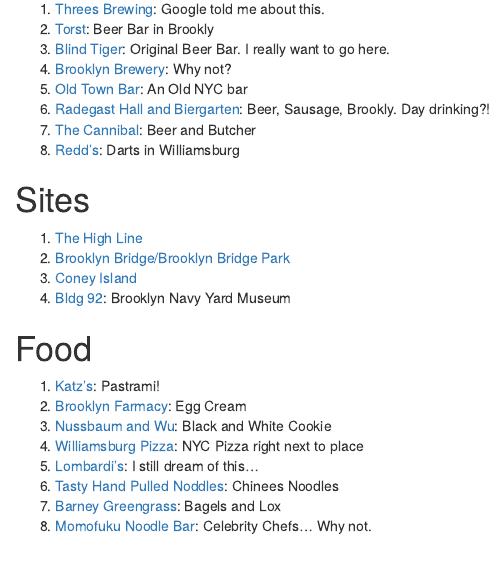
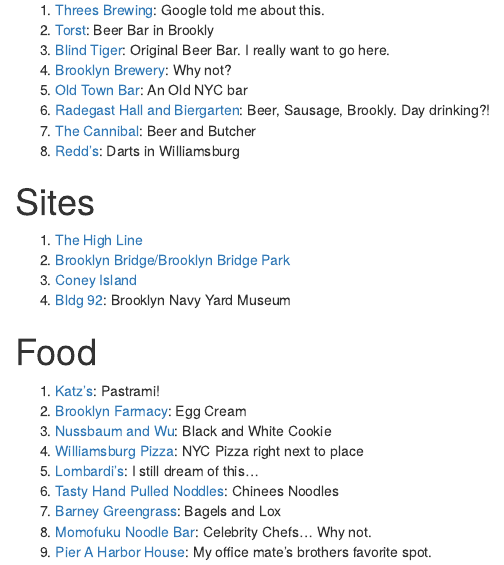
Before and after one commit to jhollist/nyc, an R Markdown document (index.Rmd): the page in a window 1100 px wide, from 70 px down. The pictures show the output file index.html that the author committed with the source, opened offline.

Commit message:
try this again

```diff
--- a/index.Rmd
+++ b/index.Rmd
@@ -23,3 +23,4 @@
 6. [Tasty Hand Pulled Noddles](http://www.tastyhandpullednoodlesnyc.com/): Chinees Noodles
 7. [Barney Greengrass](http://barneygreengrass.com/): Bagels and Lox
 8. [Momofuku Noodle Bar](https://noodlebar-ny.momofuku.com/): Celebrity Chefs... Why not.
+9. [Pier A Harbor House](http://www.piera.com/): My office mate's brothers favorite spot.
```
Also changed, not shown: index.html.
